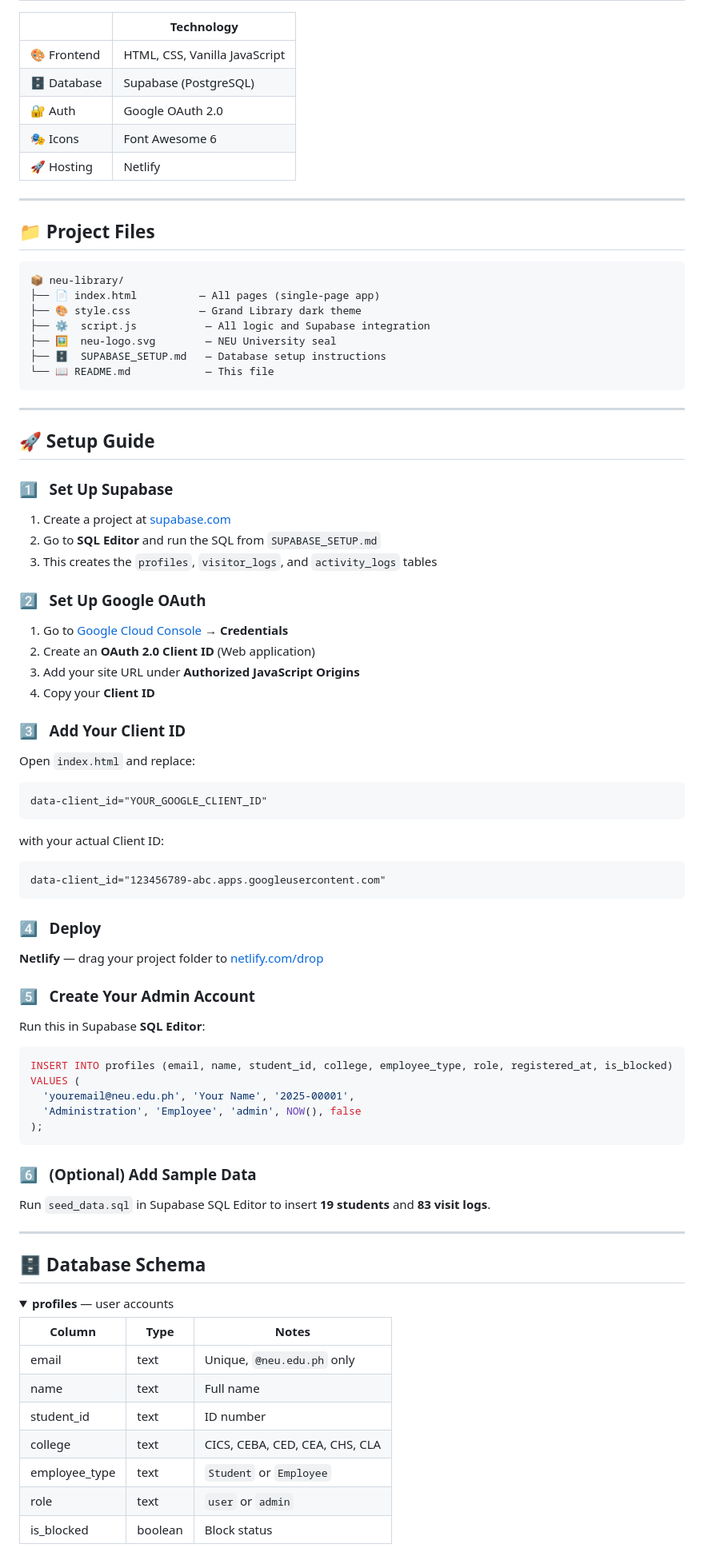
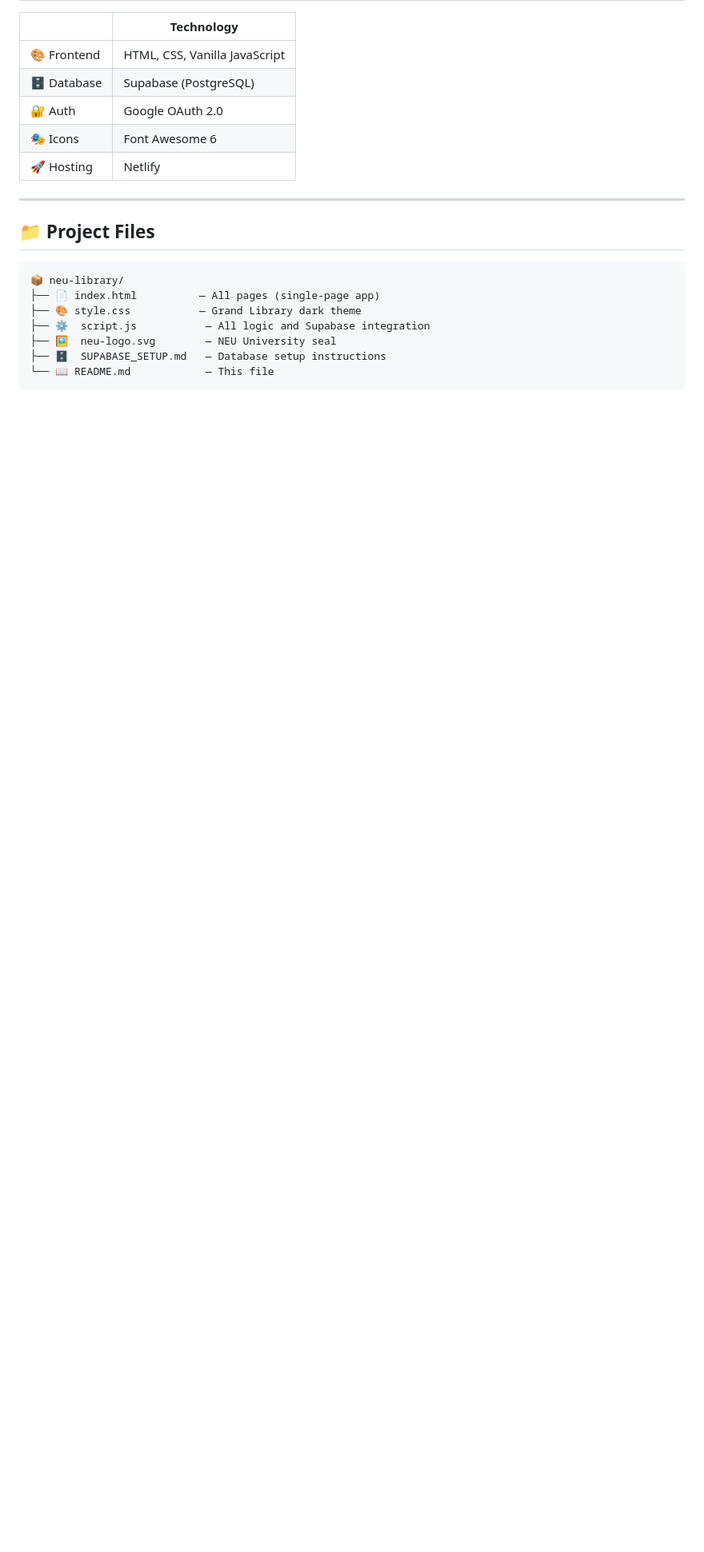
Before and after one commit to JoepimmeQuerubin/NEU-Library-Visitor-Log, a Markdown page: README.md, the part around one of its changes. Shown at 80% size. Rendered like a GitHub page; folded sections open; blank space fills up the shorter version.

````diff
--- a/README.md
+++ b/README.md
@@ -74,68 +74,3 @@
 ├── 🗄️  SUPABASE_SETUP.md   — Database setup instructions
 └── 📖 README.md            — This file
 ```
-
----
-
-## 🚀 Setup Guide
-
-### 1️⃣ &nbsp; Set Up Supabase
-
-1. Create a project at [supabase.com](https://supabase.com)
-2. Go to **SQL Editor** and run the SQL from `SUPABASE_SETUP.md`
-3. This creates the `profiles`, `visitor_logs`, and `activity_logs` tables
-
-### 2️⃣ &nbsp; Set Up Google OAuth
-
-1. Go to [Google Cloud Console](https://console.cloud.google.com) → **Credentials**
-2. Create an **OAuth 2.0 Client ID** (Web application)
-3. Add your site URL under **Authorized JavaScript Origins**
-4. Copy your **Client ID**
-
-### 3️⃣ &nbsp; Add Your Client ID
-
-Open `index.html` and replace:
-```html
-data-client_id="YOUR_GOOGLE_CLIENT_ID"
-```
-with your actual Client ID:
-```html
-data-client_id="123456789-abc.apps.googleusercontent.com"
-```
-
-### 4️⃣ &nbsp; Deploy
-
-**Netlify** — drag your project folder to [netlify.com/drop](https://app.netlify.com/drop)
-
-### 5️⃣ &nbsp; Create Your Admin Account
-
-Run this in Supabase **SQL Editor**:
-```sql
-INSERT INTO profiles (email, name, student_id, college, employee_type, role, registered_at, is_blocked)
-VALUES (
-  'youremail@neu.edu.ph', 'Your Name', '2025-00001',
-  'Administration', 'Employee', 'admin', NOW(), false
-);
-```
-
-### 6️⃣ &nbsp; (Optional) Add Sample Data
-
-Run `seed_data.sql` in Supabase SQL Editor to insert **19 students** and **83 visit logs**.
-
----
-
-## 🗄️ Database Schema
-
-<details>
-<summary><strong>profiles</strong> — user accounts</summary>
-
-| Column | Type | Notes |
-|---|---|---|
-| email | text | Unique, `@neu.edu.ph` only |
-| name | text | Full name |
-| student_id | text | ID number |
-| college | text | CICS, CEBA, CED, CEA, CHS, CLA |
-| employee_type | text | `Student` or `Employee` |
-| role | text | `user` or `admin` |
-| is_blocked | boolean | Block status |
-
````
Also changed, not shown: other parts of README.md (+0 -31 lines).
